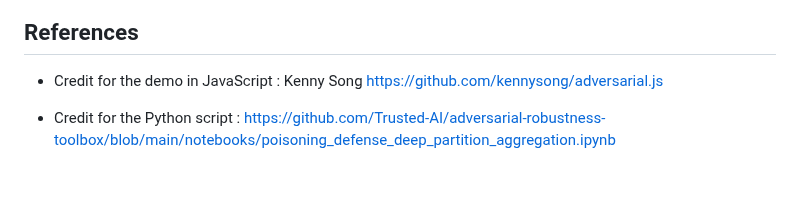
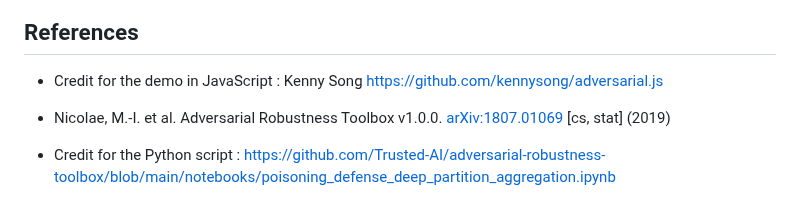
Before and after one commit to zlaabsi/adversarial-backdoor-attack-defence, a Markdown page: README.md, the part around the change. Rendered like a GitHub page; blank space fills up the shorter version.

```diff
--- a/README.md
+++ b/README.md
@@ -242,6 +242,8 @@ print("Prediction: " + str(poison_preds[c]))
 - Credit for the demo in JavaScript : Kenny Song
 https://github.com/kennysong/adversarial.js
 
+- Nicolae, M.-I. et al. Adversarial Robustness Toolbox v1.0.0. [arXiv:1807.01069](https://arxiv.org/pdf/1807.01069.pdf) [cs, stat] (2019)
+
 - Credit for the Python script : https://github.com/Trusted-AI/adversarial-robustness-toolbox/blob/main/notebooks/poisoning_defense_deep_partition_aggregation.ipynb
 
 - Pan, Zhixin & Mishra, Prabhat. (2022). Backdoor Attacks on Bayesian Neural Networks using Reverse Distribution. [doi:10.48550/arXiv.2205.09167](https://arxiv.org/abs/2205.09167)
```
